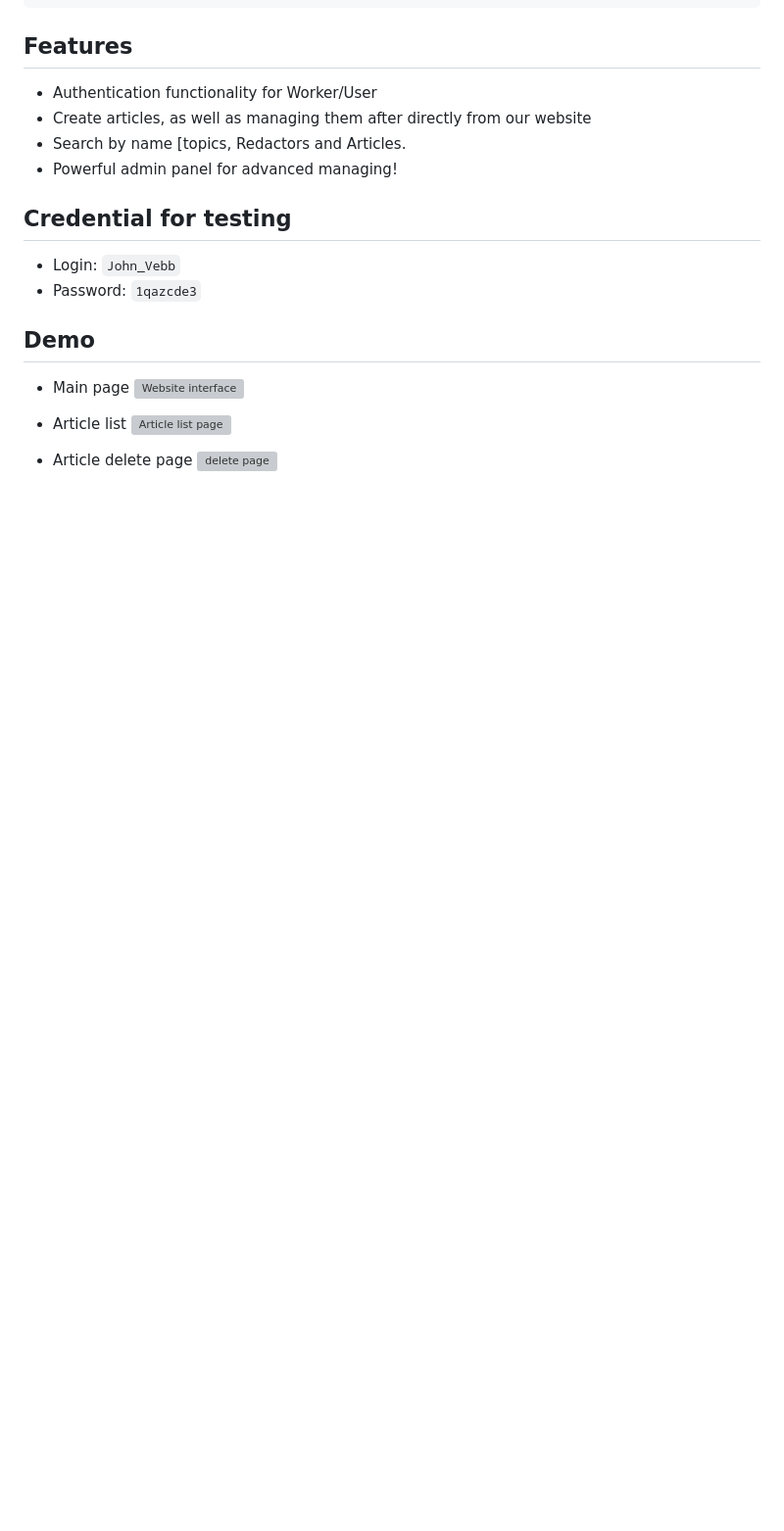
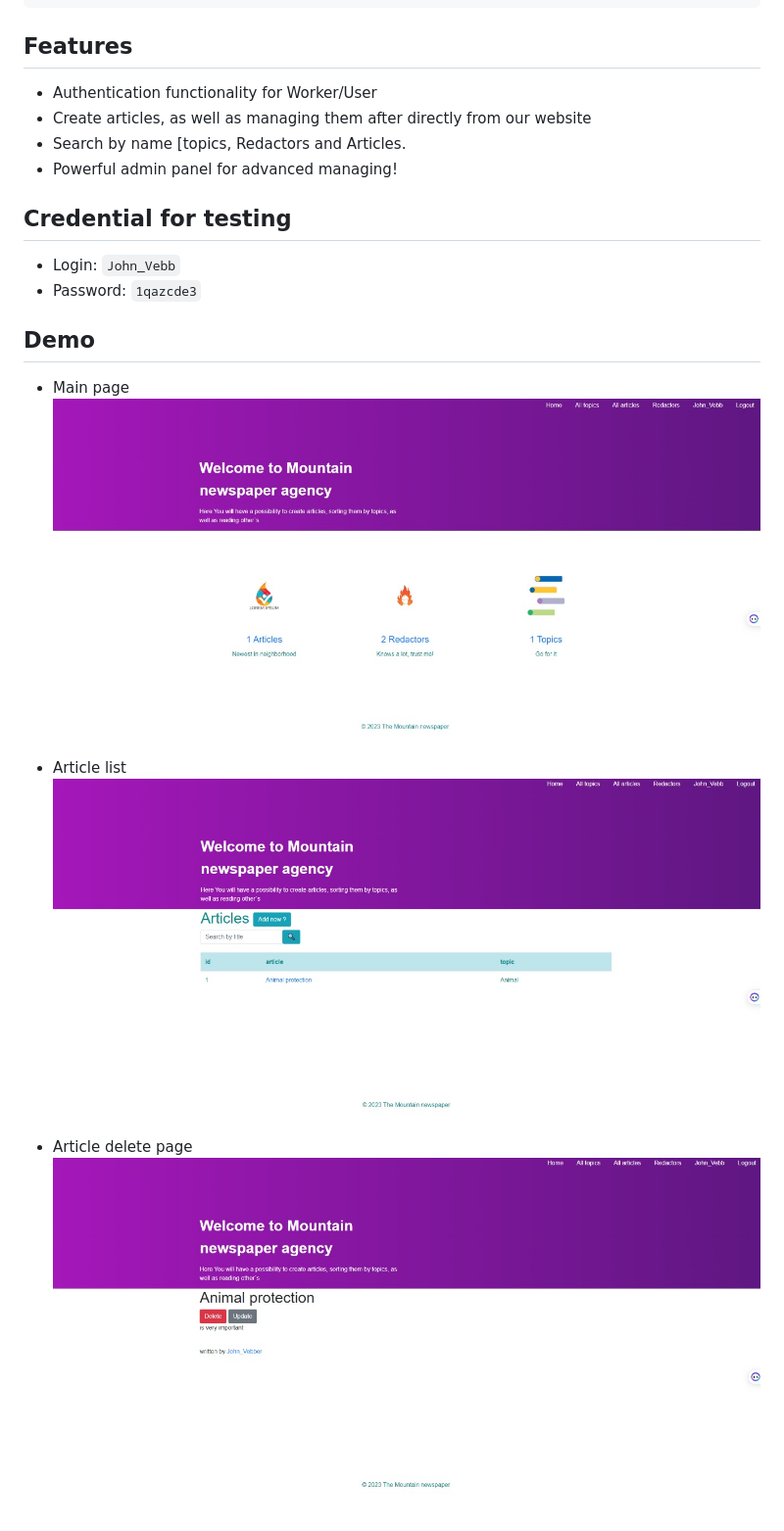
Before and after one commit to skmiwa1/newspaper-agency, a Markdown page: README.md, the part around the change. Shown: that part at 98% size. Rendered like a GitHub page; pictures changed too: readme_pics/article_list_page.jpg (added), readme_pics/delete_article_page.jpg (added), readme_pics/home_page.jpg (added); blank space fills up the shorter version; grey boxes are pictures that could not be loaded.

Commit message:
image added

```diff
--- a/README.md
+++ b/README.md
@@ -31,10 +31,10 @@ python manage.py runserver #Starts Django Server
 
 ## Demo
 * Main page
-![Website interface](readme_pics/home_page.png)
+![Website interface](readme_pics/home_page.jpg)
 
 * Article list
-![Article list page](readme_pics/article_list_page.png)
+![Article list page](readme_pics/article_list_page.jpg)
 
 * Article delete page
-![delete page](readme_pics/delete_article_page.png)
+![delete page](readme_pics/delete_article_page.jpg)
```
